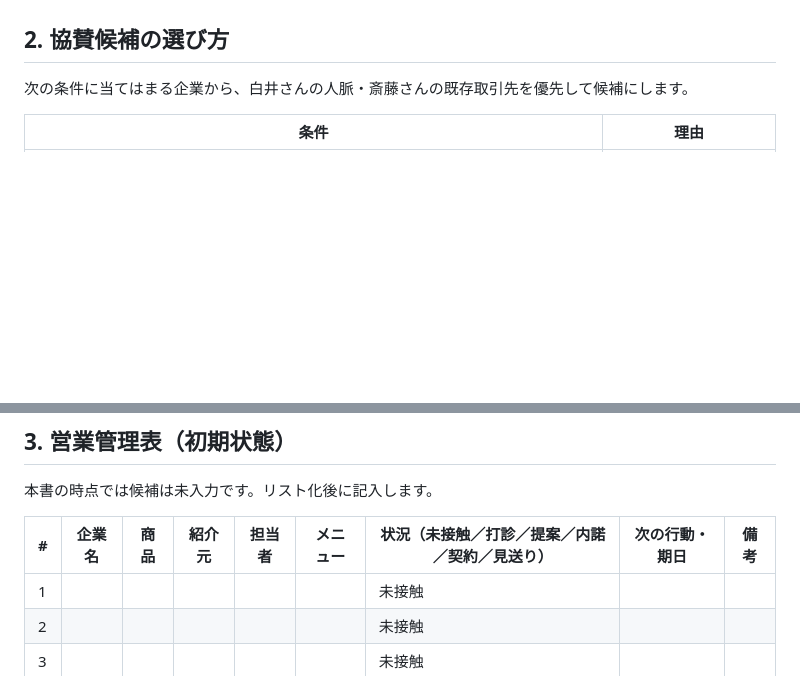
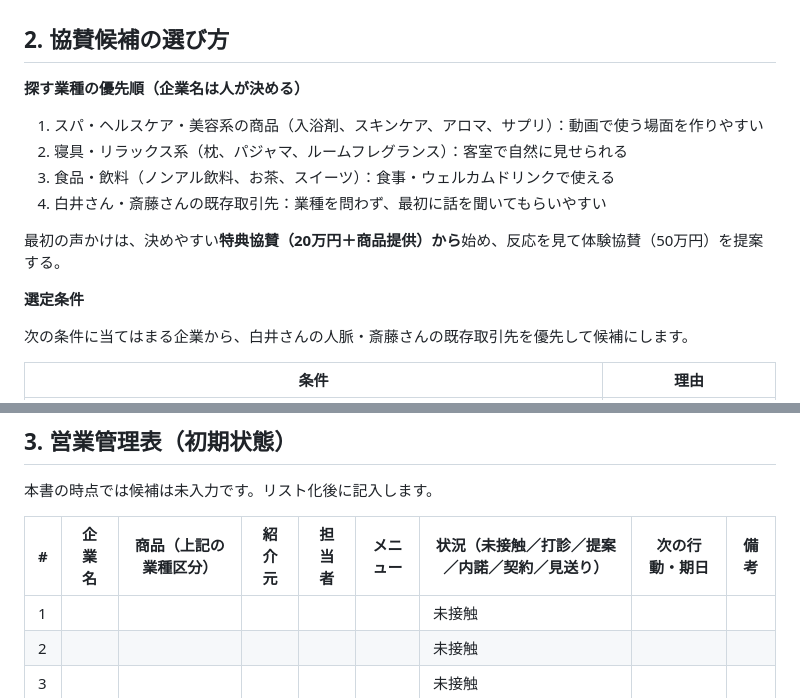
Before and after one commit to orpheeo0709-star/-, a Markdown page: 夢プロ共同事業/08_協賛営業資料.md, 2 parts joined by grey strips. Drawn GitHub-style; blank space fills up the shorter version.

```diff
--- a/夢プロ共同事業/08_協賛営業資料.md
+++ b/夢プロ共同事業/08_協賛営業資料.md
@@ -28,6 +28,16 @@
 
 ## 2. 協賛候補の選び方
 
+**探す業種の優先順（企業名は人が決める）**
+1. スパ・ヘルスケア・美容系の商品（入浴剤、スキンケア、アロマ、サプリ）：動画で使う場面を作りやすい
+2. 寝具・リラックス系（枕、パジャマ、ルームフレグランス）：客室で自然に見せられる
+3. 食品・飲料（ノンアル飲料、お茶、スイーツ）：食事・ウェルカムドリンクで使える
+4. 白井さん・斎藤さんの既存取引先：業種を問わず、最初に話を聞いてもらいやすい
+
+最初の声かけは、決めやすい**特典協賛（20万円＋商品提供）から**始め、反応を見て体験協賛（50万円）を提案する。
+
+**選定条件**
+
 次の条件に当てはまる企業から、白井さんの人脈・斎藤さんの既存取引先を優先して候補にします。
 
 | 条件 | 理由 |
@@ -40,7 +50,7 @@
 ## 3. 営業管理表（初期状態）
 本書の時点では候補は未入力です。リスト化後に記入します。
 
-| # | 企業名 | 商品 | 紹介元 | 担当者 | メニュー | 状況（未接触／打診／提案／内諾／契約／見送り） | 次の行動・期日 | 備考 |
+| # | 企業名 | 商品（上記の業種区分） | 紹介元 | 担当者 | メニュー | 状況（未接触／打診／提案／内諾／契約／見送り） | 次の行動・期日 | 備考 |
 |---|---|---|---|---|---|---|---|---|
 | 1 | | | | | | 未接触 | | |
 | 2 | | | | | | 未接触 | | |
```
Also changed, not shown: 夢プロ共同事業/00_はじめにお読みください.md (+1 -0 lines), 夢プロ共同事業/09_白井さん確認事項.md (added, +29 -0 lines).
